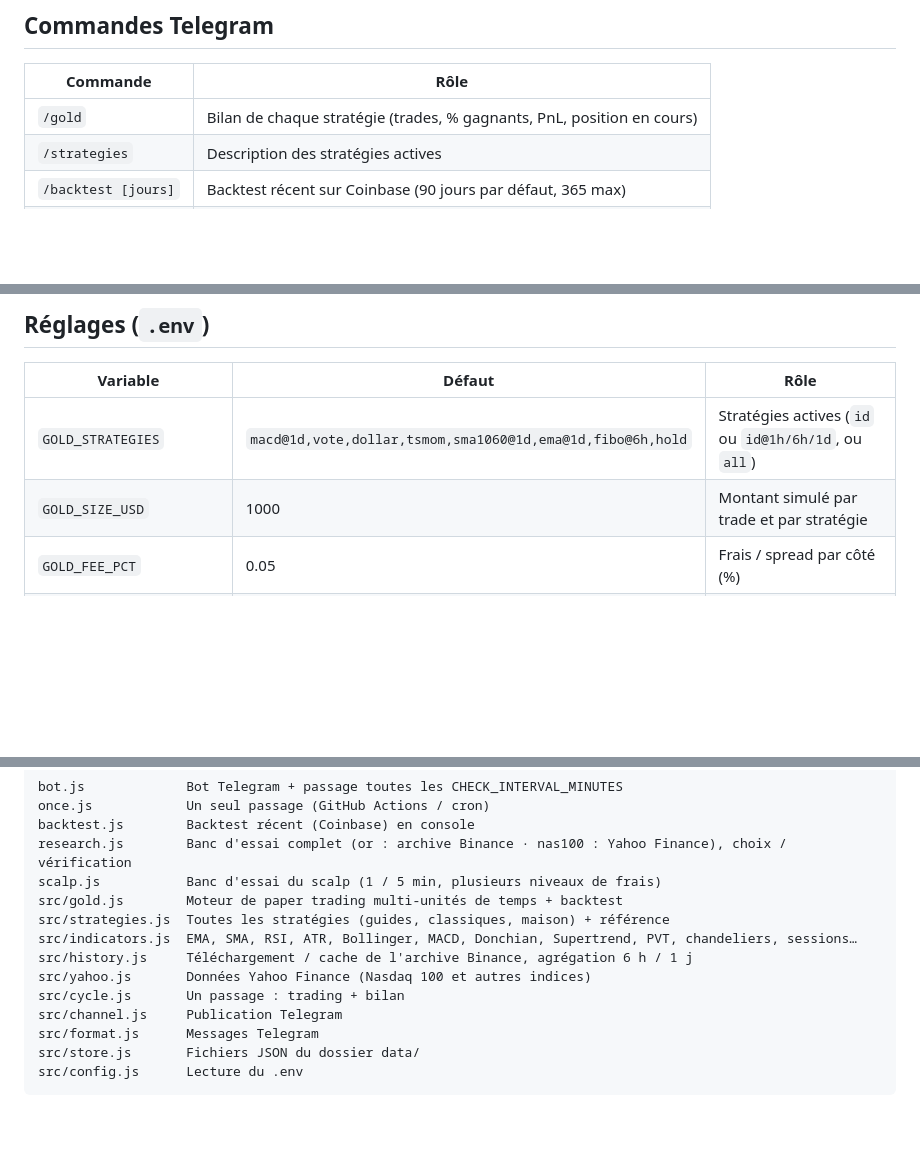
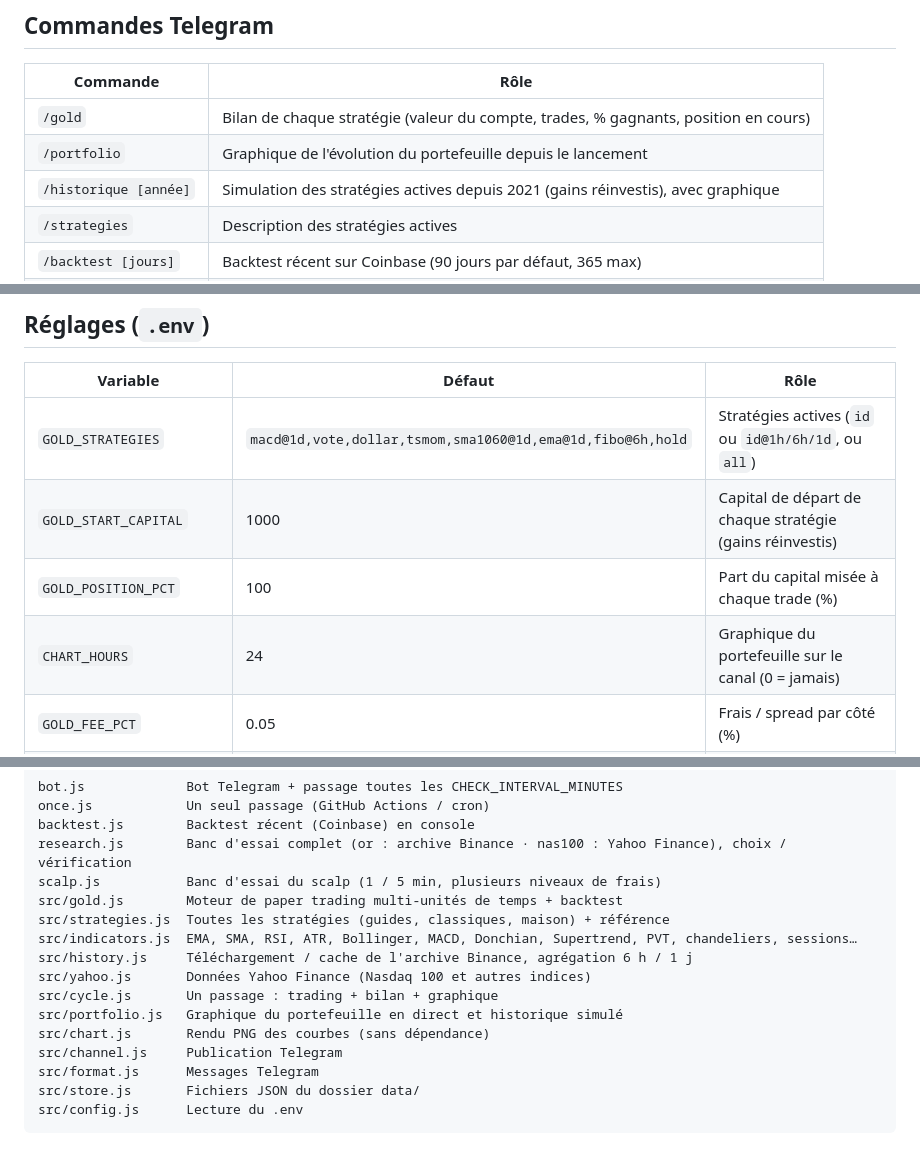
Before and after one commit to OffNorth/idk, a Markdown page: README.md, 3 parts joined by grey strips. Drawn GitHub-style; blank space fills up the shorter version.

```diff
--- a/README.md
+++ b/README.md
@@ -135,7 +162,9 @@ les stratégies journalières restent les meilleures (`npm run research -- 0.01`
 
 | Commande | Rôle |
 |---|---|
-| `/gold` | Bilan de chaque stratégie (trades, % gagnants, PnL, position en cours) |
+| `/gold` | Bilan de chaque stratégie (valeur du compte, trades, % gagnants, position en cours) |
+| `/portfolio` | Graphique de l'évolution du portefeuille depuis le lancement |
+| `/historique [année]` | Simulation des stratégies actives depuis 2021 (gains réinvestis), avec graphique |
 | `/strategies` | Description des stratégies actives |
 | `/backtest [jours]` | Backtest récent sur Coinbase (90 jours par défaut, 365 max) |
 | `/bilan` | Publie le bilan sur le canal maintenant |
@@ -182,7 +211,9 @@ double. Secrets à créer : `TELEGRAM_BOT_TOKEN`, `TELEGRAM_CHANNEL_ID`.
 | Variable | Défaut | Rôle |
 |---|---|---|
 | `GOLD_STRATEGIES` | `macd@1d,vote,dollar,tsmom,sma1060@1d,ema@1d,fibo@6h,hold` | Stratégies actives (`id` ou `id@1h/6h/1d`, ou `all`) |
-| `GOLD_SIZE_USD` | 1000 | Montant simulé par trade et par stratégie |
+| `GOLD_START_CAPITAL` | 1000 | Capital de départ de chaque stratégie (gains réinvestis) |
+| `GOLD_POSITION_PCT` | 100 | Part du capital misée à chaque trade (%) |
+| `CHART_HOURS` | 24 | Graphique du portefeuille sur le canal (0 = jamais) |
 | `GOLD_FEE_PCT` | 0.05 | Frais / spread par côté (%) |
 | `CHECK_INTERVAL_MINUTES` | 3 | Fréquence de vérification |
 | `SUMMARY_HOURS` | 4 | Bilan sur le canal (0 = jamais) |
@@ -200,7 +231,9 @@ src/strategies.js  Toutes les stratégies (guides, classiques, maison) + référ
 src/indicators.js  EMA, SMA, RSI, ATR, Bollinger, MACD, Donchian, Supertrend, PVT, chandeliers, sessions…
 src/history.js     Téléchargement / cache de l'archive Binance, agrégation 6 h / 1 j
 src/yahoo.js       Données Yahoo Finance (Nasdaq 100 et autres indices)
-src/cycle.js       Un passage : trading + bilan
+src/cycle.js       Un passage : trading + bilan + graphique
+src/portfolio.js   Graphique du portefeuille en direct et historique simulé
+src/chart.js       Rendu PNG des courbes (sans dépendance)
 src/channel.js     Publication Telegram
 src/format.js      Messages Telegram
 src/store.js       Fichiers JSON du dossier data/
```
Also changed, not shown: other parts of README.md (+27 -0 lines), docs/historique-2021.png (added), 11 other files.
